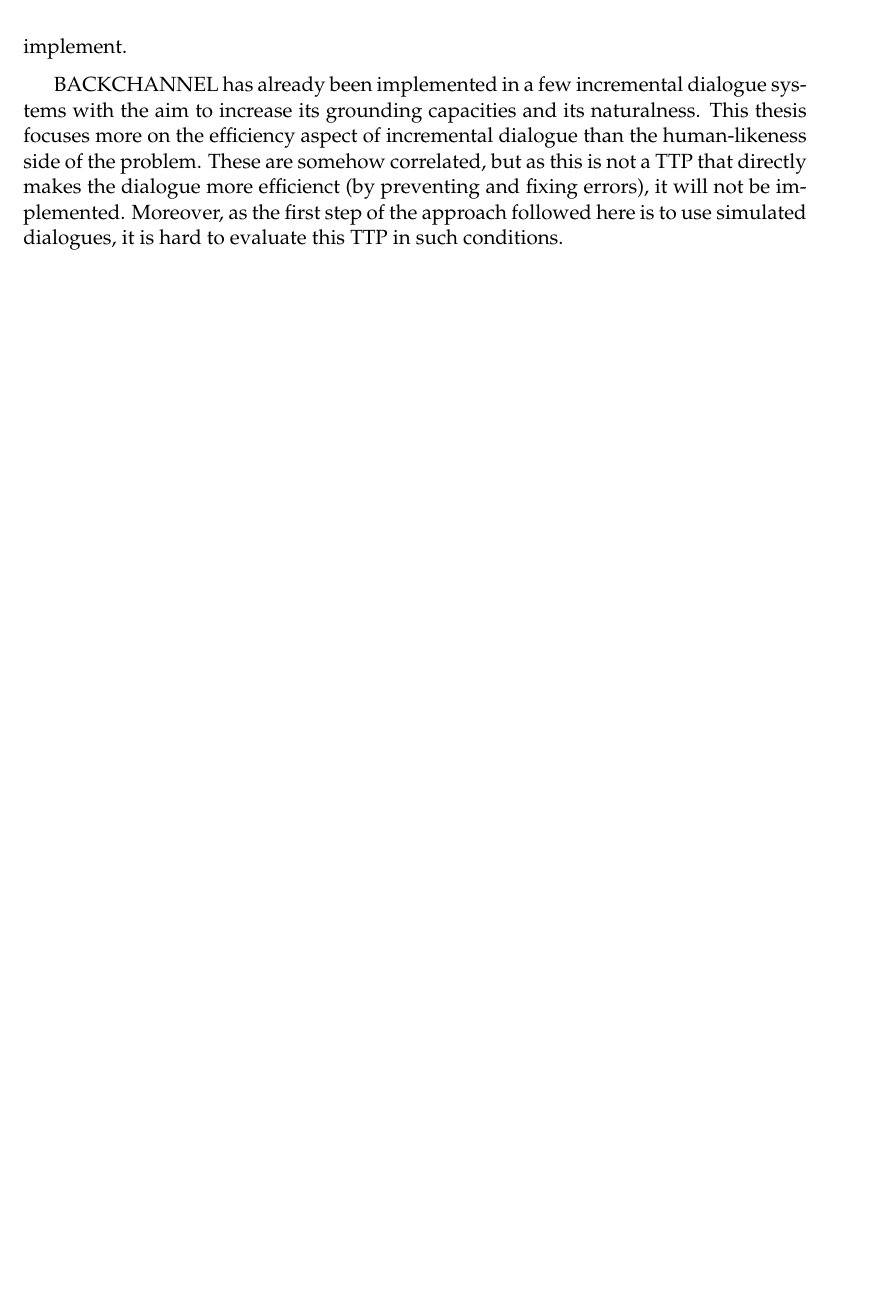
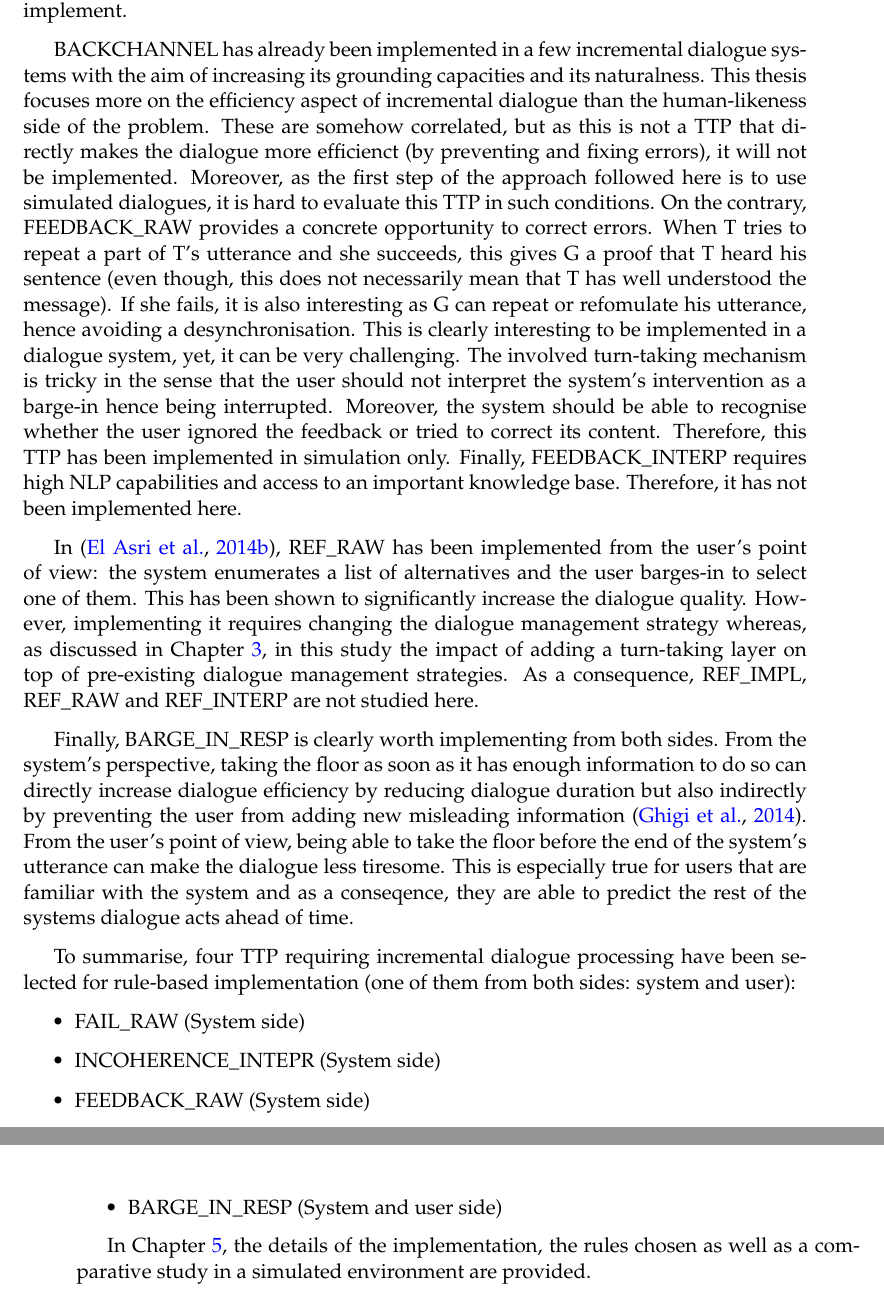
Before and after one commit to hatimk/Thesis, a LaTeX thesis (thesis.tex, which reads taxonomy/taxonomy.tex): part of page 48 of 99 before the commit and two parts of pages 48 and 49 of 101 after it, the two joined at a grey line, cut so that both start at the same text, the shorter picture padded with empty space. Compiled offline with pdfLaTeX.

Commit message:
Finishing TTP implementation discussion

```diff
--- a/taxonomy/taxonomy.tex
+++ b/taxonomy/taxonomy.tex
@@ -461,4 +461,20 @@
 
           %HK> Référence qui justifie que le backchanneling améliore la qualité du dialogue (Meena2013?,Hastie2013).
           %HK> Justifier la correlation entre human-likeness et efficacité (références).
-          BACKCHANNEL has already been implemented in a few incremental dialogue systems with the aim to increase its grounding capacities and its naturalness. This thesis focuses more on the efficiency aspect of incremental dialogue than the human-likeness side of the problem. These are somehow correlated, but as this is not a TTP that directly makes the dialogue more efficienct (by preventing and fixing errors), it will not be implemented. Moreover, as the first step of the approach followed here is to use simulated dialogues, it is hard to evaluate this TTP in such conditions.
+          BACKCHANNEL has already been implemented in a few incremental dialogue systems with the aim of increasing its grounding capacities and its naturalness. This thesis focuses more on the efficiency aspect of incremental dialogue than the human-likeness side of the problem. These are somehow correlated, but as this is not a TTP that directly makes the dialogue more efficienct (by preventing and fixing errors), it will not be implemented. Moreover, as the first step of the approach followed here is to use simulated dialogues, it is hard to evaluate this TTP in such conditions. On the contrary, FEEDBACK\_RAW provides a concrete opportunity to correct errors. When T tries to repeat a part of T's utterance and she succeeds, this gives G a proof that T heard his sentence (even though, this does not necessarily mean that T has well understood the message). If she fails, it is also interesting as G can repeat or refomulate his utterance, hence avoiding a desynchronisation. This is clearly interesting to be implemented in a dialogue system, yet, it can be very challenging. The involved turn-taking mechanism is tricky in the sense that the user should not interpret the system's intervention as a barge-in hence being interrupted. Moreover, the system should be able to recognise whether the user ignored the feedback or tried to correct its content. Therefore, this TTP has been implemented in simulation only. Finally, FEEDBACK\_INTERP requires high NLP capabilities and access to an important knowledge base. Therefore, it has not been implemented here.
+
+          %HK> Revoir toute cette section et discuter des phénomènes symétriques (du côté de l'utilisateur) là où ce n'est pas fait.
+          %HK> Rappeler les résultats relatifs à la stratégie incrémentale de Layla.
+          In \cite{El-Asri2014a}, REF\_RAW has been implemented from the user's point of view: the system enumerates a list of alternatives and the user barges-in to select one of them. This has been shown to significantly increase the dialogue quality. However, implementing it requires changing the dialogue management strategy whereas, as discussed in Chapter \ref{ch:architecture}, in this study the impact of adding a turn-taking layer on top of pre-existing dialogue management strategies. As a consequence, REF\_IMPL, REF\_RAW and REF\_INTERP are not studied here.
+
+          Finally, BARGE\_IN\_RESP is clearly worth implementing from both sides. From the system's perspective, taking the floor as soon as it has enough information to do so can directly increase dialogue efficiency by reducing dialogue duration but also indirectly by preventing the user from adding new misleading information \cite{Ghigi2014}. From the user's point of view, being able to take the floor before the end of the system's utterance can make the dialogue less tiresome. This is especially true for users that are familiar with the system and as a conseqence, they are able to predict the rest of the systems dialogue acts ahead of time.
+
+          To summarise, four TTP requiring incremental dialogue processing have been selected for rule-based implementation (one of them from both sides: system and user):
+          \begin{itemize}
+            \item FAIL\_RAW (System side)
+            \item INCOHERENCE\_INTEPR (System side)
+            \item FEEDBACK\_RAW (System side)
+            \item BARGE\_IN\_RESP (System and user side)
+          \end{itemize}
+
+          In Chapter \ref{ch:baseline}, the details of the implementation, the rules chosen as well as a comparative study in a simulated environment are provided.
```
Also changed, not shown: architecture/architecture.tex (+3 -1 lines), thesis.bbl, thesis.pdf, taxonomy/taxonomy.tex (2 more changed lines), 13 other files.
